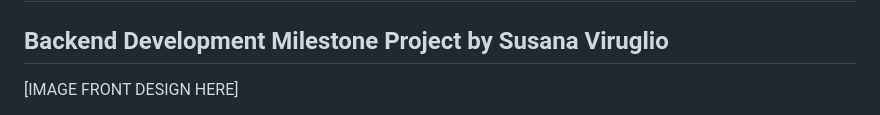
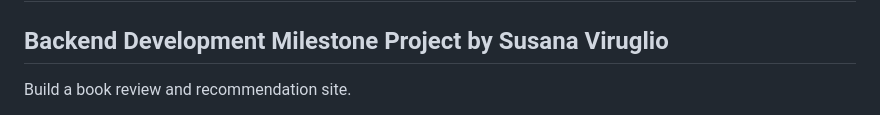
Before and after one commit to susanaviruglio/we-love-reading, a Markdown page: README.md, the part around one of its changes. GitHub-like rendering.

```diff
--- a/README.md
+++ b/README.md
@@ -1,5 +1,5 @@
 # We ❤️ Reading
 ## Backend Development Milestone Project by Susana Viruglio
 
-[IMAGE FRONT DESIGN HERE]
+Build a book review and recommendation site.
 
```
Also changed, not shown: other parts of README.md (+44 -2 lines).
